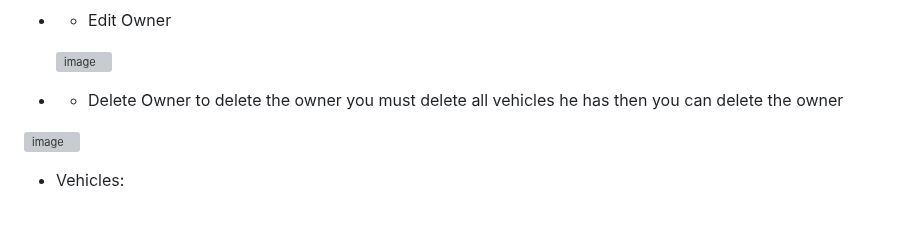
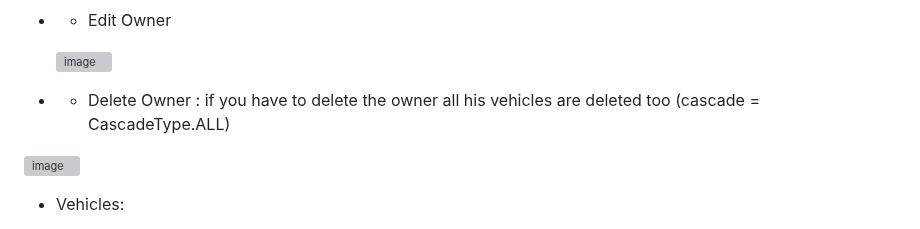
Before and after one commit to assiabenghdaif/Syst-mes-Distribu-s, a Markdown page: Distributed Systems Project/README.md, the part around the change. Drawn GitHub-style; grey boxes are pictures that could not be loaded.

```diff
--- a/Distributed Systems Project/README.md
+++ b/Distributed Systems Project/README.md
@@ -102,7 +102,7 @@
 
      ![image](https://github.com/assiabenghdaif/Syst-mes-Distribu-s/assets/99361390/cefcc936-2a05-4863-9e91-d4d237226d89)
 
--    -   Delete Owner  to delete the owner you must delete all vehicles he has then you can delete the owner
+-    -   Delete Owner : if you have to delete the owner all his vehicles are deleted too (cascade = CascadeType.ALL)
 
    ![image](https://github.com/assiabenghdaif/Syst-mes-Distribu-s/assets/99361390/c10ecead-ad6f-48ed-96bd-3434b4758d32)
 
```
